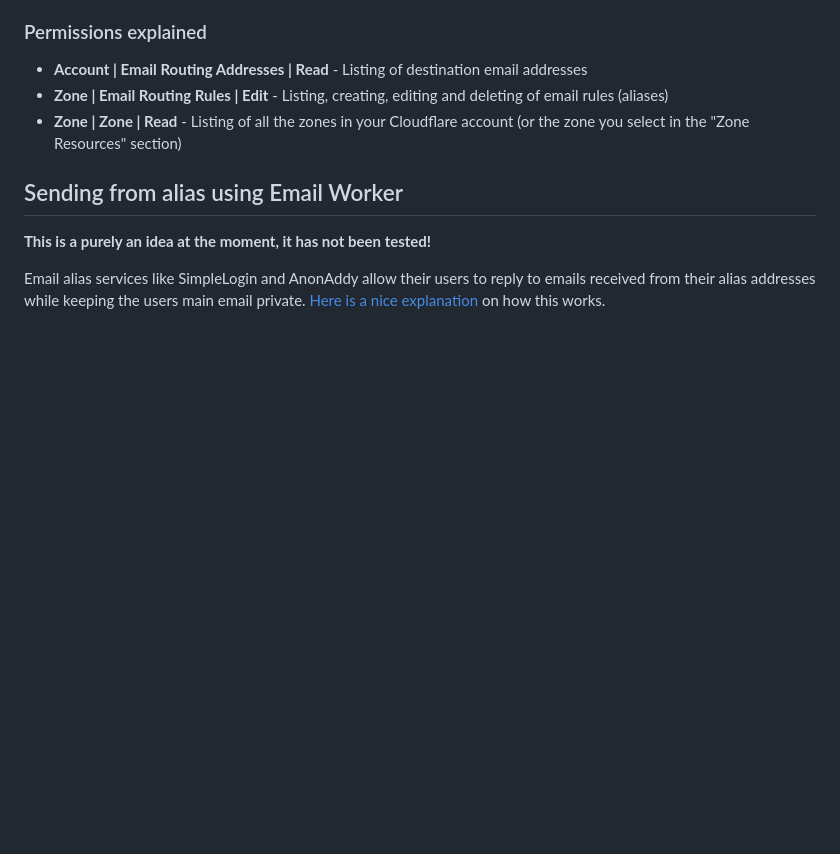
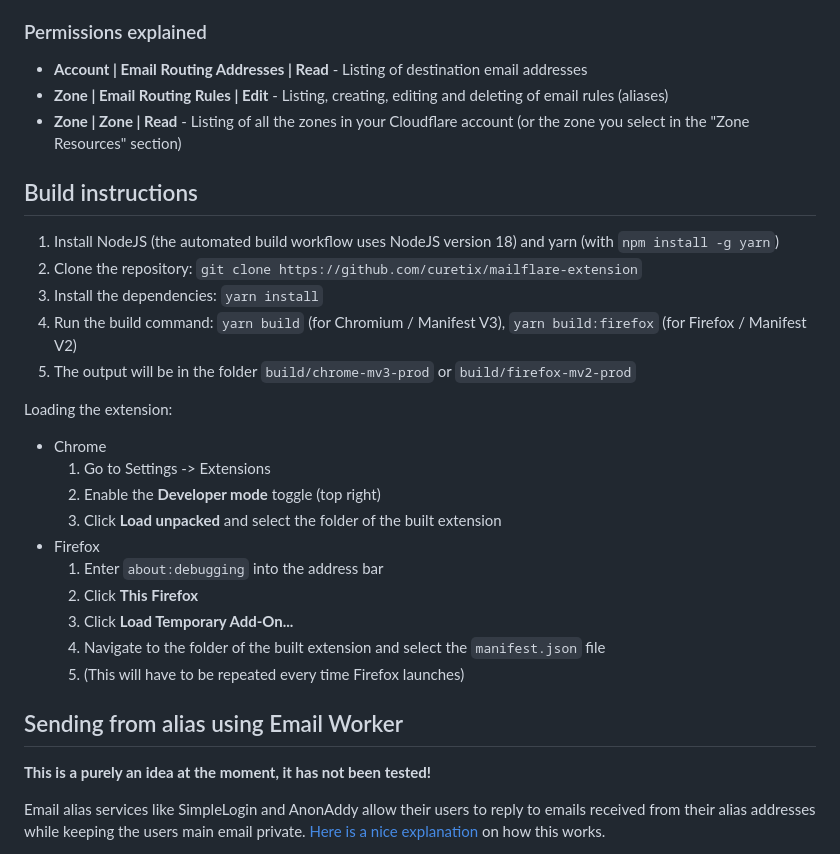
Before and after one commit to Curetix/mailflare-extension, a Markdown page: README.md, the part around the change. Rendered like a GitHub page; blank space fills up the shorter version.

Commit message:
Add build instructions to README

```diff
--- a/README.md
+++ b/README.md
@@ -70,6 +70,27 @@ Your API key is stored locally in your browser and is used to directly communica
 * **Zone | Zone | Read** - Listing of all the zones in your Cloudflare account (or the zone you select in the "Zone Resources" section)
 
 
+## Build instructions
+1. Install NodeJS (the automated build workflow uses NodeJS version 18) and yarn (with `npm install -g yarn`)
+2. Clone the repository: `git clone https://github.com/curetix/mailflare-extension`
+3. Install the dependencies: `yarn install`
+4. Run the build command: `yarn build` (for Chromium / Manifest V3), `yarn build:firefox` (for Firefox / Manifest V2)
+5. The output will be in the folder `build/chrome-mv3-prod` or `build/firefox-mv2-prod`
+
+Loading the extension:
+
+* Chrome
+  1. Go to Settings -> Extensions
+  2. Enable the **Developer mode** toggle (top right)
+  3. Click **Load unpacked** and select the folder of the built extension
+* Firefox
+  1. Enter `about:debugging` into the address bar
+  2. Click **This Firefox**
+  3. Click **Load Temporary Add-On...**
+  4. Navigate to the folder of the built extension and select the `manifest.json` file
+  5. (This will have to be repeated every time Firefox launches)
+
+
 ## Sending from alias using Email Worker
 
 **This is a purely an idea at the moment, it has not been tested!**
```
